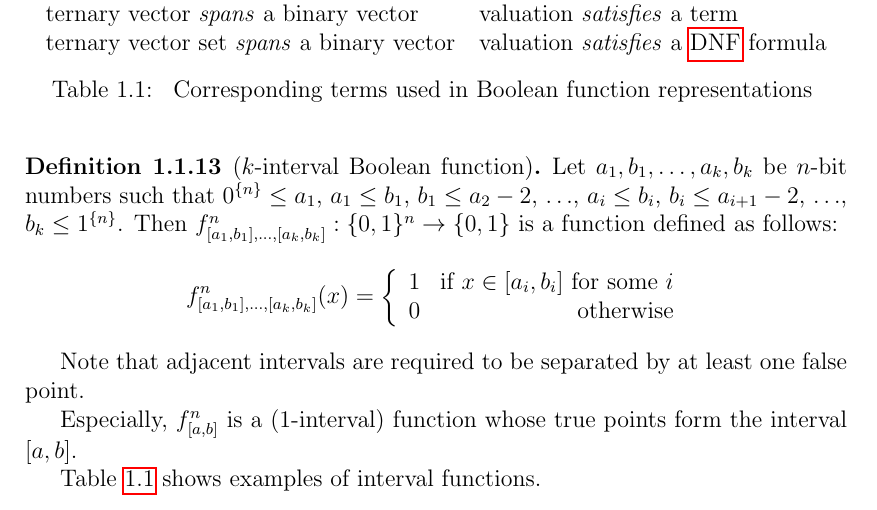
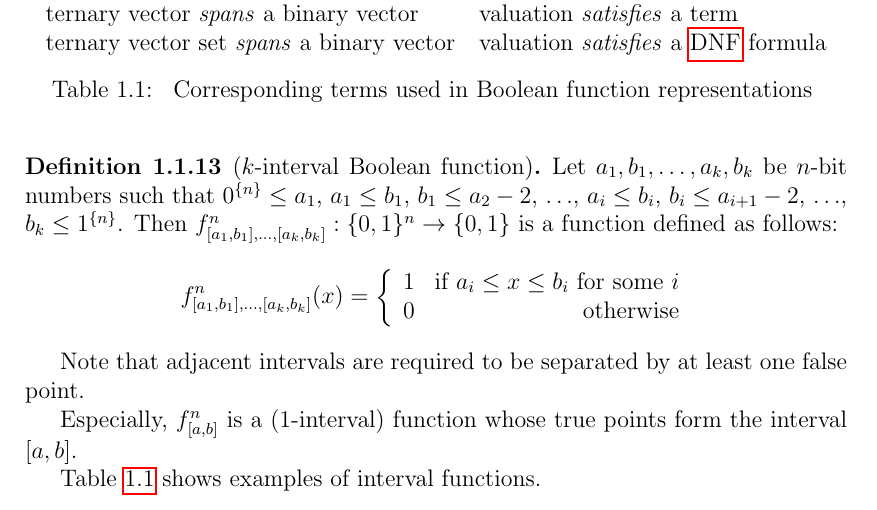
Before and after one commit to filipbartek/ibf, a LaTeX thesis (thesis.tex, which reads thesis/preface.tex): part of page 7 of 18, cut so that both start at the same text. Compiled offline with pdfLaTeX.

Commit message:
preface.tex: Increase readability of interval function definition

```diff
--- a/thesis/preface.tex
+++ b/thesis/preface.tex
@@ -317,7 +317,7 @@ $b_k \leq \rep{1}{n}$.
 Then $f^n_{\interval{a_1}{b_1}, \ldots, \interval{a_k}{b_k}}: \booldom{}^n \rightarrow \booldom{}$ is a function defined as follows:
 \[f^n_{\interval{a_1}{b_1}, \ldots, \interval{a_k}{b_k}} (x) = \left\{
   \begin{array}{lr}
-    1 & $if $ x \in \interval{a_i}{b_i}$ for some $i\\
+    1 & $if $ a_i \leq x \leq b_i$ for some $i\\
     0 & $otherwise$
   \end{array}
 \right.
```
